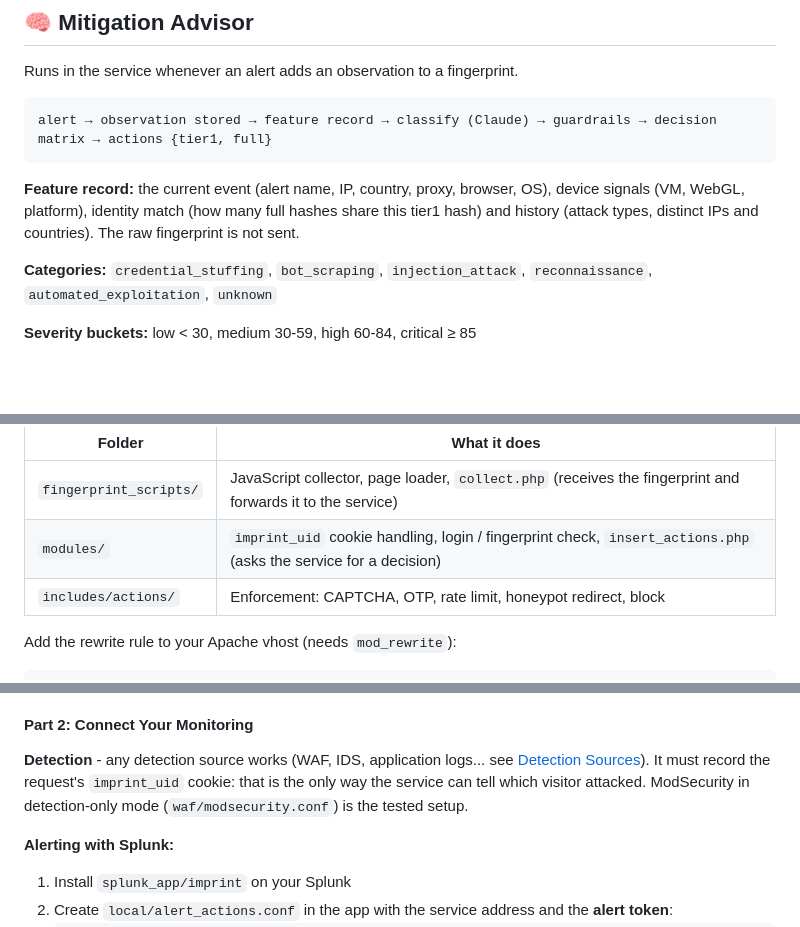
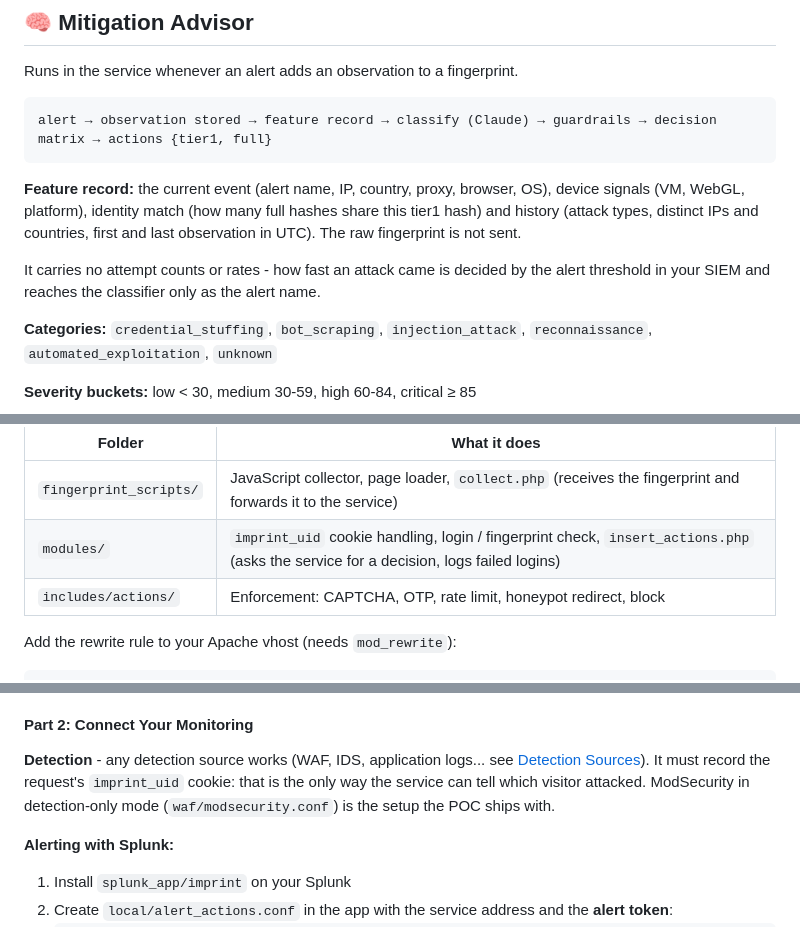
Before and after one commit to DJShankyShoe/Imprint, a Markdown page: README.md, 3 parts joined by grey strips. Rendered like a GitHub page; blank space fills up the shorter version.

Commit message:
Document the failed login alerts

````diff
--- a/README.md
+++ b/README.md
@@ -171,7 +171,9 @@ Runs in the service whenever an alert adds an observation to a fingerprint.
 alert → observation stored → feature record → classify (Claude) → guardrails → decision matrix → actions {tier1, full}
 ```
 
-**Feature record:** the current event (alert name, IP, country, proxy, browser, OS), device signals (VM, WebGL, platform), identity match (how many full hashes share this tier1 hash) and history (attack types, distinct IPs and countries). The raw fingerprint is not sent.
+**Feature record:** the current event (alert name, IP, country, proxy, browser, OS), device signals (VM, WebGL, platform), identity match (how many full hashes share this tier1 hash) and history (attack types, distinct IPs and countries, first and last observation in UTC). The raw fingerprint is not sent.
+
+It carries no attempt counts or rates - how fast an attack came is decided by the alert threshold in your SIEM and reaches the classifier only as the alert name.
 
 **Categories:** `credential_stuffing`, `bot_scraping`, `injection_attack`, `reconnaissance`, `automated_exploitation`, `unknown`
 
@@ -321,7 +325,7 @@ Copy these folders from `webpage_modules/` into your site's document root:
 | Folder | What it does |
 |--------|--------------|
 | `fingerprint_scripts/` | JavaScript collector, page loader, `collect.php` (receives the fingerprint and forwards it to the service) |
-| `modules/` | `imprint_uid` cookie handling, login / fingerprint check, `insert_actions.php` (asks the service for a decision) |
+| `modules/` | `imprint_uid` cookie handling, login / fingerprint check, `insert_actions.php` (asks the service for a decision, logs failed logins) |
 | `includes/actions/` | Enforcement: CAPTCHA, OTP, rate limit, honeypot redirect, block |
 
 Add the rewrite rule to your Apache vhost (needs `mod_rewrite`):
@@ -375,7 +379,7 @@ executeActions([                         // apply them (CAPTCHA / OTP / RATE_LIM
 
 #### Part 2: Connect Your Monitoring
 
-**Detection** - any detection source works (WAF, IDS, application logs... see [Detection Sources](#detection-sources)). It must record the request's `imprint_uid` cookie: that is the only way the service can tell which visitor attacked. ModSecurity in detection-only mode (`waf/modsecurity.conf`) is the tested setup.
+**Detection** - any detection source works (WAF, IDS, application logs... see [Detection Sources](#detection-sources)). It must record the request's `imprint_uid` cookie: that is the only way the service can tell which visitor attacked. ModSecurity in detection-only mode (`waf/modsecurity.conf`) is the setup the POC ships with.
 
 **Alerting with Splunk:**
 1. Install `splunk_app/imprint` on your Splunk
````
Also changed, not shown: other parts of README.md (+2 -0 lines).
